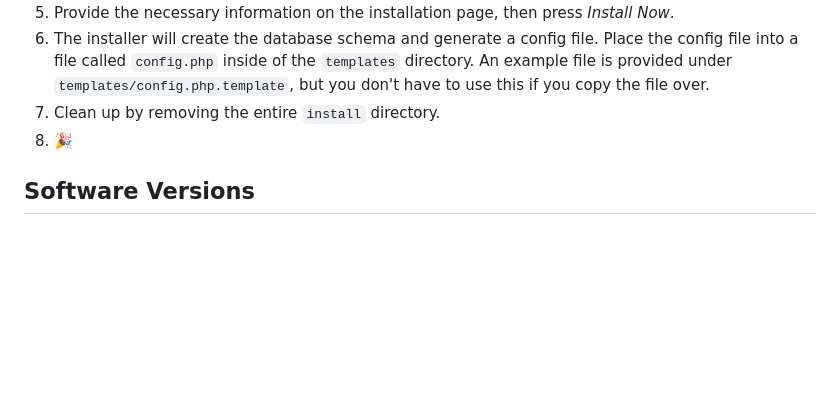
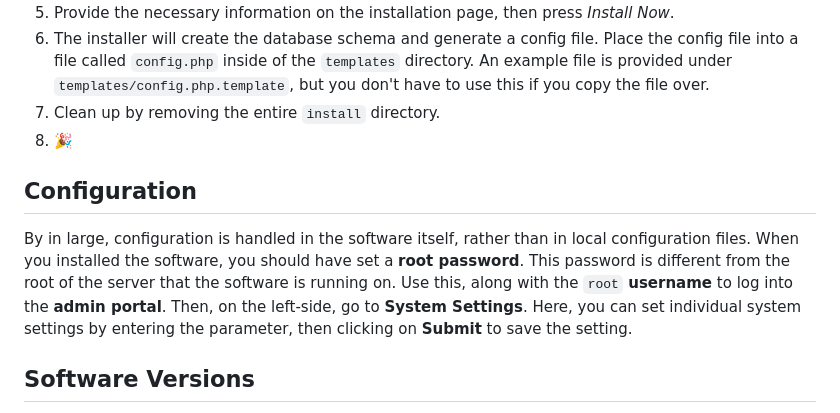
Before and after one commit to kim3-sudo/status-page, a Markdown page: README.md, the part around the change. Drawn GitHub-style; blank space fills up the shorter version.

```diff
--- a/README.md
+++ b/README.md
@@ -31,6 +31,10 @@ git clone https://github.com/kim3-sudo/status-page.git
 7. Clean up by removing the entire `install` directory.
 8. :tada:
 
+## Configuration
+
+By in large, configuration is handled in the software itself, rather than in local configuration files. When you installed the software, you should have set a **root password**. This password is different from the root of the server that the software is running on. Use this, along with the `root` **username** to log into the **admin portal**. Then, on the left-side, go to **System Settings**. Here, you can set individual system settings by entering the parameter, then clicking on **Submit** to save the setting.
+
 ## Software Versions
 
 When new software versions are released, they will contain a new software version number and code name. In general, here's how the numbering scheme works.
```
